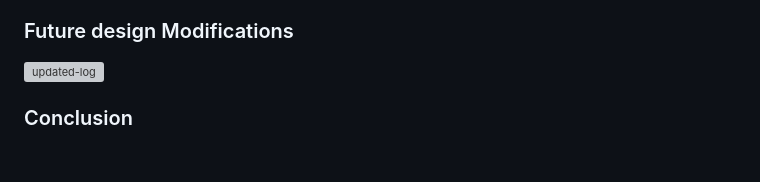
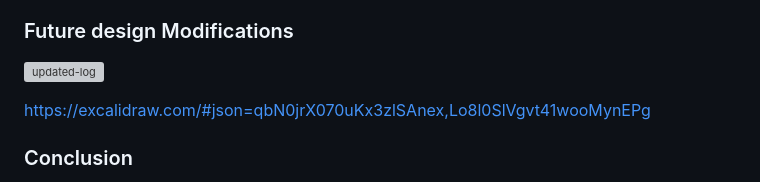
Before and after one commit to simranquirky/Quality_log_Control, a Markdown page: Readme.md, the part around the change. Drawn GitHub-style; blank space fills up the shorter version; grey boxes are pictures that could not be loaded.

Commit message:
added url for image

```diff
--- a/Readme.md
+++ b/Readme.md
@@ -106,5 +106,7 @@ Open your browser and navigate to http://127.0.0.1:5000.
 
 ### Future design Modifications
 ![updated-log](enhanced-log)
+
+https://excalidraw.com/#json=qbN0jrX070uKx3zlSAnex,Lo8l0SlVgvt41wooMynEPg
 ### Conclusion
 This project demonstrates a scalable and efficient system for log ingestion and querying, designed to handle high volumes of logs and provide quick search results. The implementation includes advanced features such as date range search, regex support, and combined filters, ensuring a comprehensive solution for quality log control.
```
